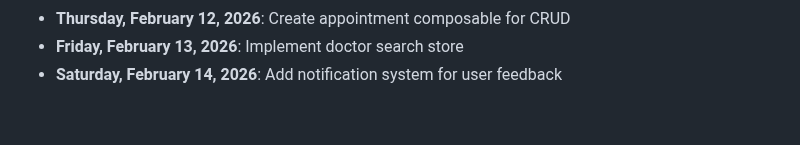
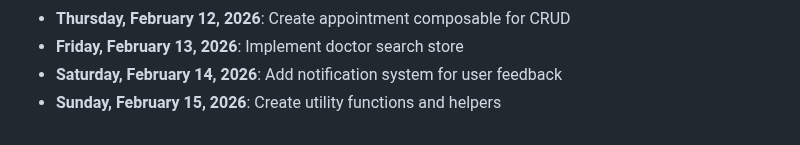
Before and after one commit to mohamedaminehamdi/Telemed, a Markdown page: DAILY_PROGRESS.md, the part around the change. Rendered like a GitHub page.

Commit message:
Sunday, February 15, 2026: Create utility functions and helpers

```diff
--- a/DAILY_PROGRESS.md
+++ b/DAILY_PROGRESS.md
@@ -45,3 +45,4 @@
 - **Thursday, February 12, 2026**: Create appointment composable for CRUD
 - **Friday, February 13, 2026**: Implement doctor search store
 - **Saturday, February 14, 2026**: Add notification system for user feedback
+- **Sunday, February 15, 2026**: Create utility functions and helpers
```
